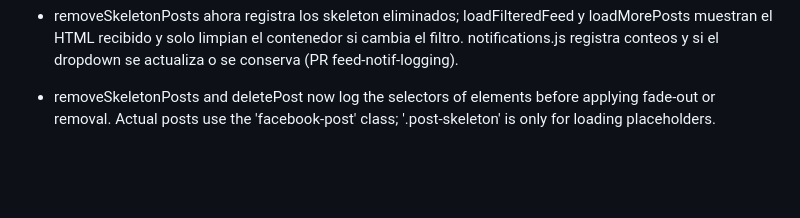
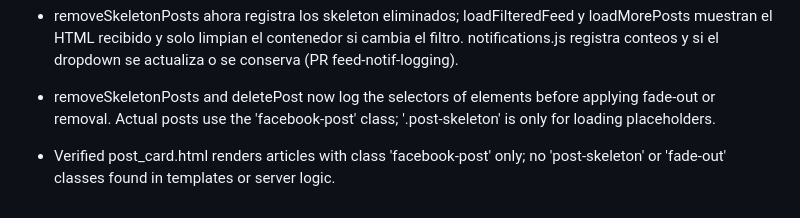
Before and after one commit to RoggerMS/Crunevo2, a Markdown page: AGENTS.md, the part around the change. GitHub-like rendering; blank space fills up the shorter version.

Commit message:
docs: note check for facebook-post classes

```diff
--- a/AGENTS.md
+++ b/AGENTS.md
@@ -867,3 +867,4 @@
 - loadFilteredFeed ahora verifica response.ok, registra errores y conserva el contenido previo en caso de fallo; solo actualiza el contenedor cuando data.html no está vacío (hotfix feed-filter-ok-check).
 - removeSkeletonPosts ahora registra los skeleton eliminados; loadFilteredFeed y loadMorePosts muestran el HTML recibido y solo limpian el contenedor si cambia el filtro. notifications.js registra conteos y si el dropdown se actualiza o se conserva (PR feed-notif-logging).
 - removeSkeletonPosts and deletePost now log the selectors of elements before applying fade-out or removal. Actual posts use the 'facebook-post' class; '.post-skeleton' is only for loading placeholders.
+- Verified post_card.html renders articles with class 'facebook-post' only; no 'post-skeleton' or 'fade-out' classes found in templates or server logic.
```
